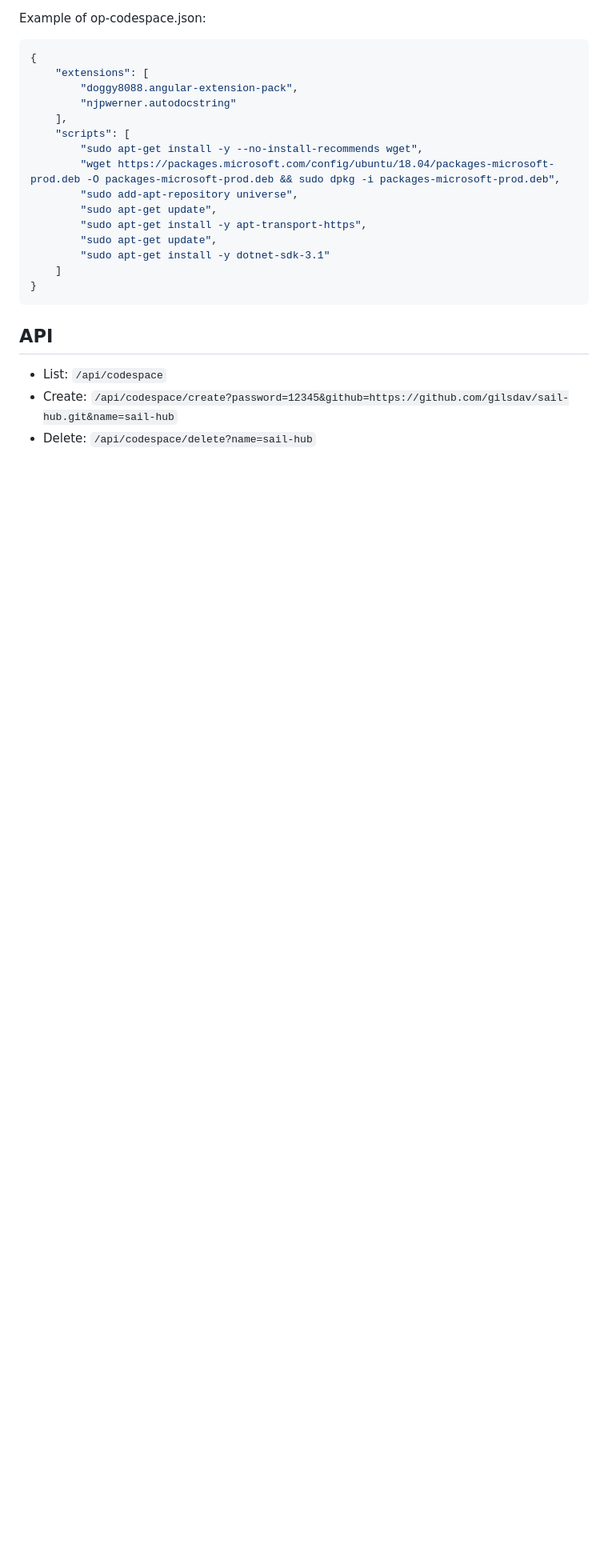
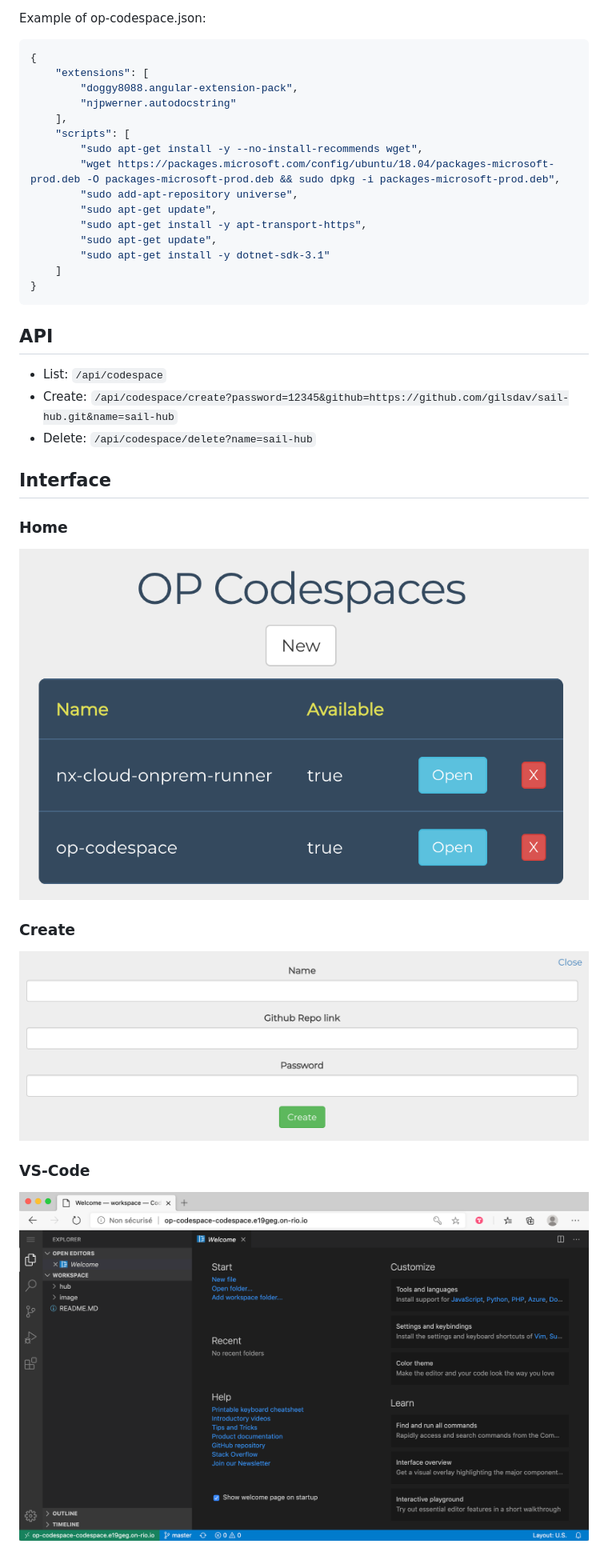
Before and after one commit to gilsdav/op-codespace, a Markdown page: README.MD, the part around the change. Shown: that part at 80% size. GitHub-like rendering; pictures changed too: README/create.png (added), README/home.png (added), README/vs-code.png (added); blank space fills up the shorter version.

Commit message:
add images to readme

```diff
--- a/README.MD
+++ b/README.MD
@@ -35,3 +35,17 @@ Example of op-codespace.json:
 * List: `/api/codespace`
 * Create: `/api/codespace/create?password=12345&github=https://github.com/gilsdav/sail-hub.git&name=sail-hub`
 * Delete: `/api/codespace/delete?name=sail-hub`
+
+## Interface
+
+### Home
+
+![home](./README/home.png "Home")
+
+### Create
+
+![create](./README/create.png "Create")
+
+### VS-Code
+
+![vs-code](./README/vs-code.png "VS-Code")
```
